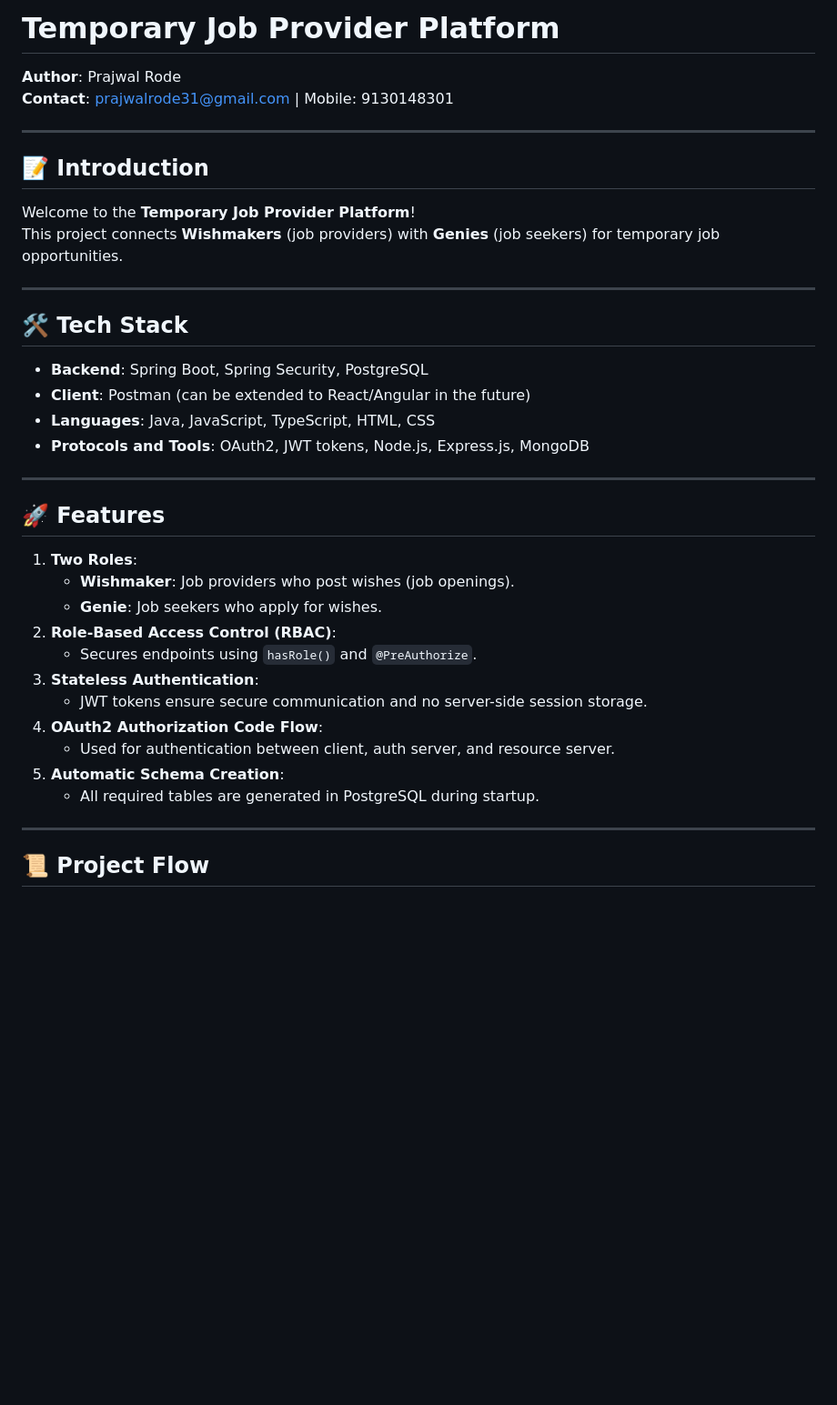
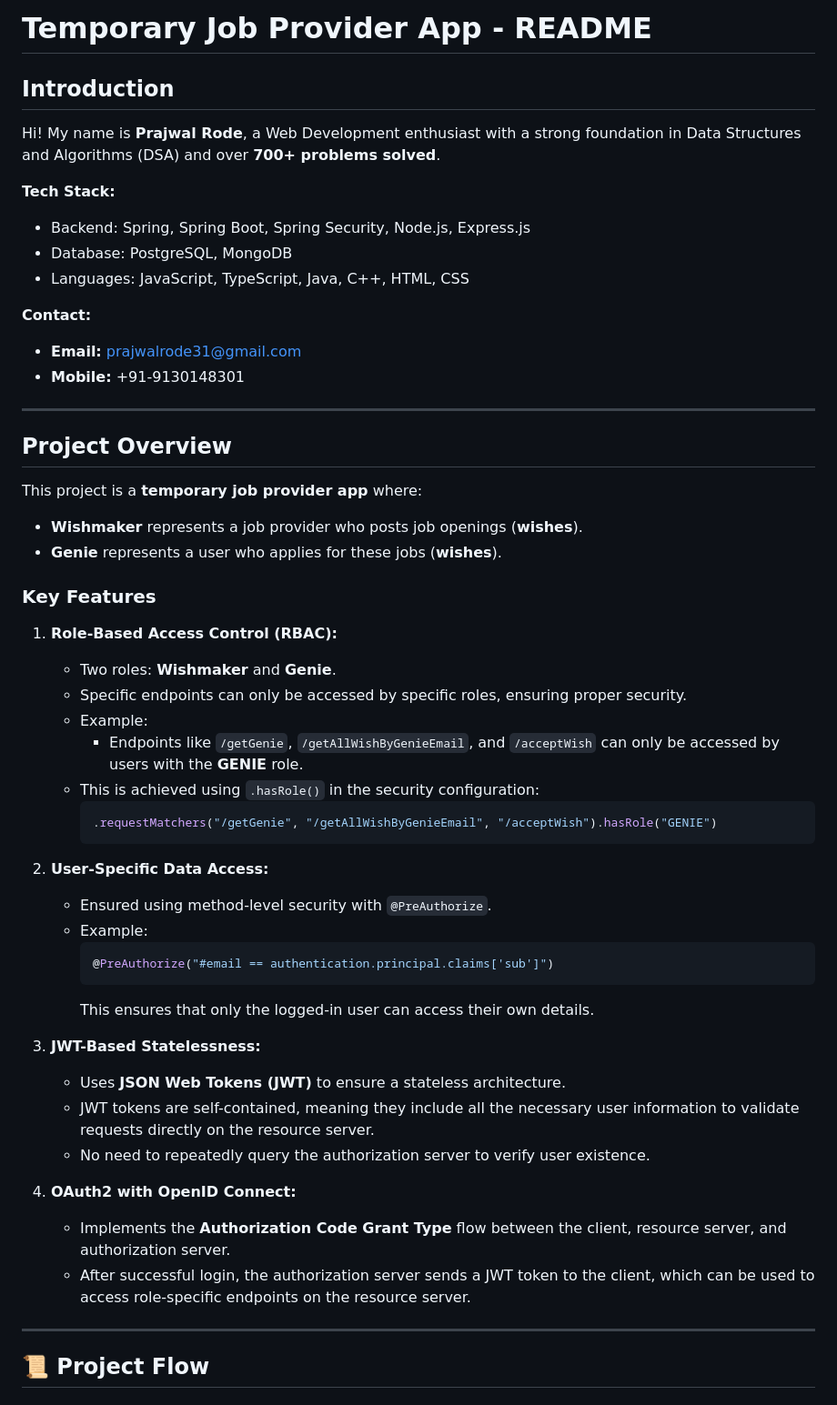
Before and after one commit to prajwal3641/Pig-Game, a Markdown page: README.md, the part around one of its changes. Shown at 91% size. GitHub-like rendering; blank space fills up the shorter version.

````diff
--- a/README.md
+++ b/README.md
@@ -1,36 +1,53 @@
-# Temporary Job Provider Platform
+ # Temporary Job Provider App - README
 
-**Author**: Prajwal Rode
-**Contact**: [prajwalrode31@gmail.com](mailto:prajwalrode31@gmail.com) | Mobile: 9130148301
+## Introduction
+
+Hi! My name is **Prajwal Rode**, a Web Development enthusiast with a strong foundation in Data Structures and Algorithms (DSA) and over **700+ problems solved**.
+
+**Tech Stack:**
+- Backend: Spring, Spring Boot, Spring Security, Node.js, Express.js
+- Database: PostgreSQL, MongoDB
+- Languages: JavaScript, TypeScript, Java, C++, HTML, CSS
+
+**Contact:**
+- **Email:** prajwalrode31@gmail.com
+- **Mobile:** +91-9130148301
 
 ---
 
-## 📝 Introduction
-Welcome to the **Temporary Job Provider Platform**!
-This project connects **Wishmakers** (job providers) with **Genies** (job seekers) for temporary job opportunities.
+## Project Overview
 
----
+This project is a **temporary job provider app** where:
+- **Wishmaker** represents a job provider who posts job openings (**wishes**).
+- **Genie** represents a user who applies for these jobs (**wishes**).
 
-## 🛠 Tech Stack
-- **Backend**: Spring Boot, Spring Security, PostgreSQL
-- **Client**: Postman (can be extended to React/Angular in the future)
-- **Languages**: Java, JavaScript, TypeScript, HTML, CSS
-- **Protocols and Tools**: OAuth2, JWT tokens, Node.js, Express.js, MongoDB
+### Key Features
+1. **Role-Based Access Control (RBAC):**
+   - Two roles: **Wishmaker** and **Genie**.
+   - Specific endpoints can only be accessed by specific roles, ensuring proper security.
+   - Example:
+     - Endpoints like `/getGenie`, `/getAllWishByGenieEmail`, and `/acceptWish` can only be accessed by users with the **GENIE** role.
+   - This is achieved using `.hasRole()` in the security configuration:
+     ```java
+     .requestMatchers("/getGenie", "/getAllWishByGenieEmail", "/acceptWish").hasRole("GENIE")
+     ```
 
----
+2. **User-Specific Data Access:**
+   - Ensured using method-level security with `@PreAuthorize`.
+   - Example:
+     ```java
+     @PreAuthorize("#email == authentication.principal.claims['sub']")
+     ```
+     This ensures that only the logged-in user can access their own details.
 
-## 🚀 Features
-1. **Two Roles**:
-   - **Wishmaker**: Job providers who post wishes (job openings).
-   - **Genie**: Job seekers who apply for wishes.
-2. **Role-Based Access Control (RBAC)**:
-   - Secures endpoints using `hasRole()` and `@PreAuthorize`.
-3. **Stateless Authentication**:
-   - JWT tokens ensure secure communication and no server-side session storage.
-4. **OAuth2 Authorization Code Flow**:
-   - Used for authentication between client, auth server, and resource server.
-5. **Automatic Schema Creation**:
-   - All required tables are generated in PostgreSQL during startup.
+3. **JWT-Based Statelessness:**
+   - Uses **JSON Web Tokens (JWT)** to ensure a stateless architecture.
+   - JWT tokens are self-contained, meaning they include all the necessary user information to validate requests directly on the resource server.
+   - No need to repeatedly query the authorization server to verify user existence.
+
+4. **OAuth2 with OpenID Connect:**
+   - Implements the **Authorization Code Grant Type** flow between the client, resource server, and authorization server.
+   - After successful login, the authorization server sends a JWT token to the client, which can be used to access role-specific endpoints on the resource server.
 
 ---
 
````
Also changed, not shown: other parts of README.md (+118 -67 lines).
